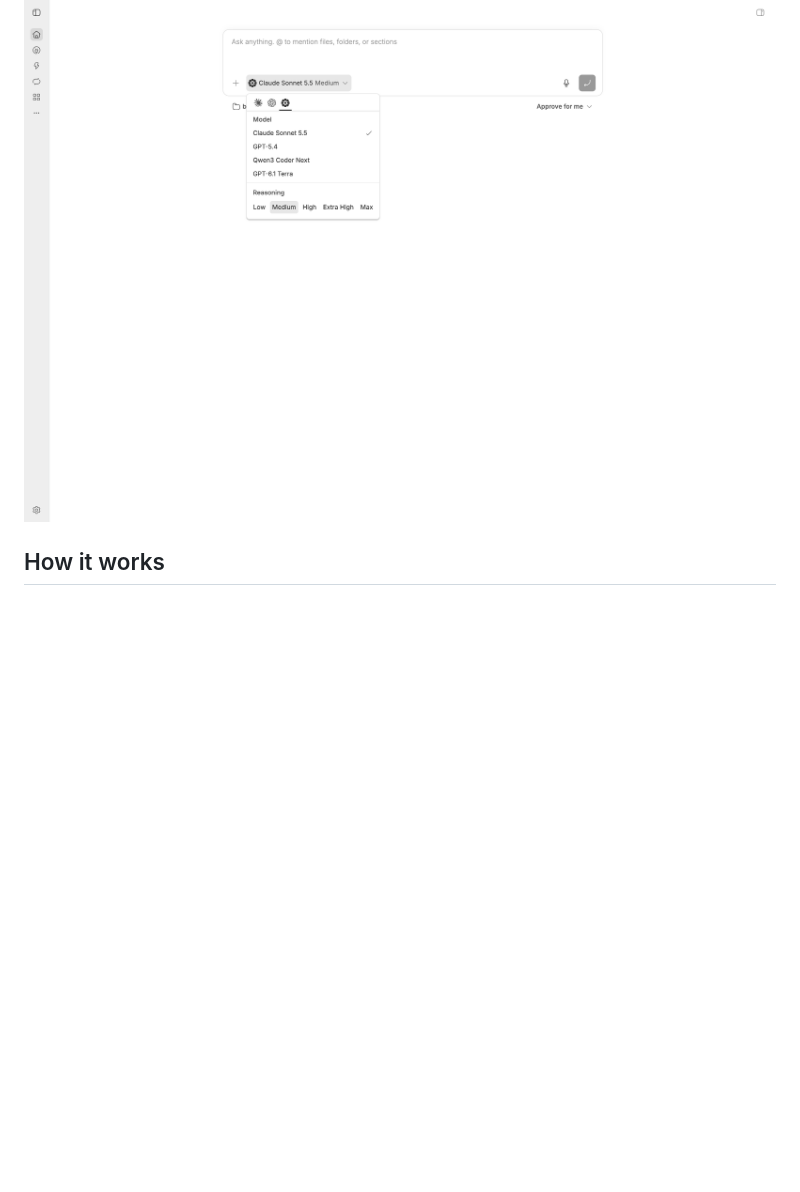
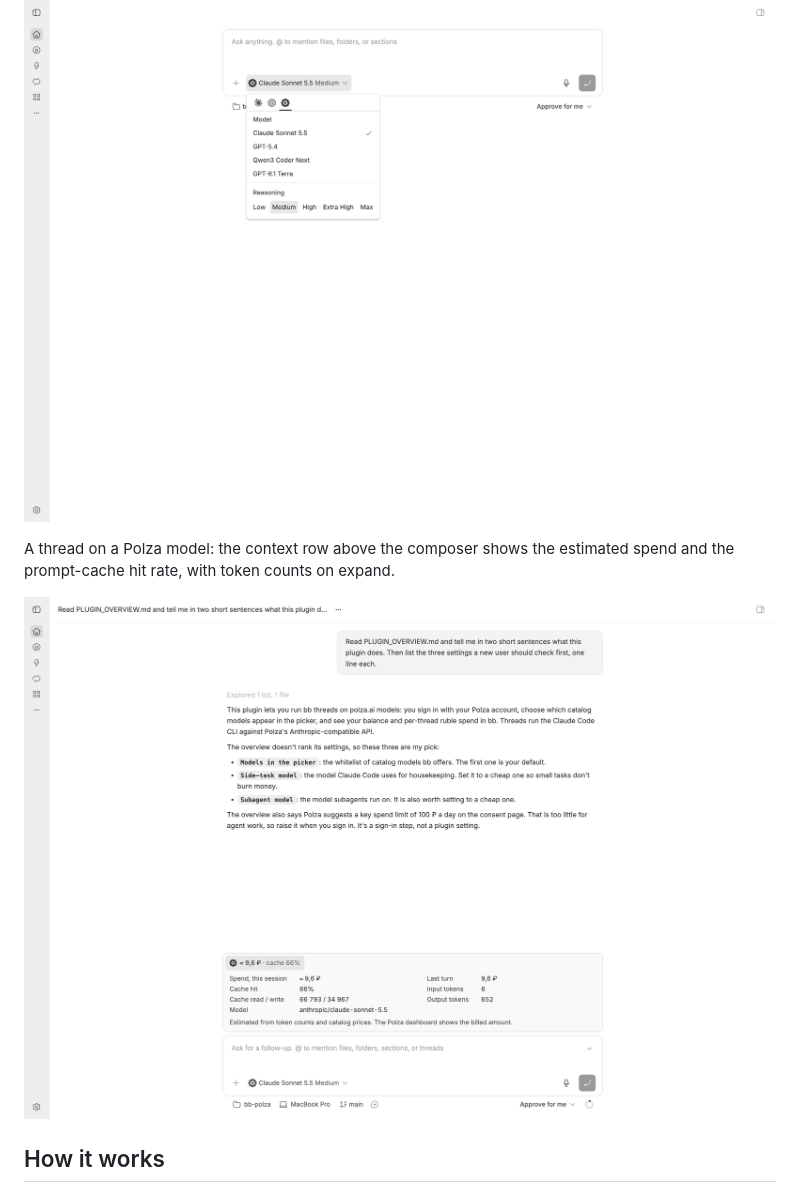
Before and after one commit to polza-ai/bb-plugin-polza, a Markdown page: README.md, the part around the change. GitHub-like rendering; pictures changed too: screenshots/thread-spend.png; blank space fills up the shorter version.

Commit message:
README: thread spend screenshot

```diff
--- a/README.md
+++ b/README.md
@@ -24,6 +24,10 @@ The model picker on the Polza provider: the whitelisted models and reasoning lev
 
 ![bb model picker with Polza models](screenshots/model-picker.png)
 
+A thread on a Polza model: the context row above the composer shows the estimated spend and the prompt-cache hit rate, with token counts on expand.
+
+![Polza thread with the spend segment expanded](screenshots/thread-spend.png)
+
 ## How it works
 
 - The server part keeps the Polza API key as a plugin secret, runs the OAuth PKCE flow (`/api/auth/authorize` → loopback callback → `/api/auth/token`), reads `/v2/balance`, `/v1/key` and `/auth/userinfo`, and registers the `polza` provider.
```
